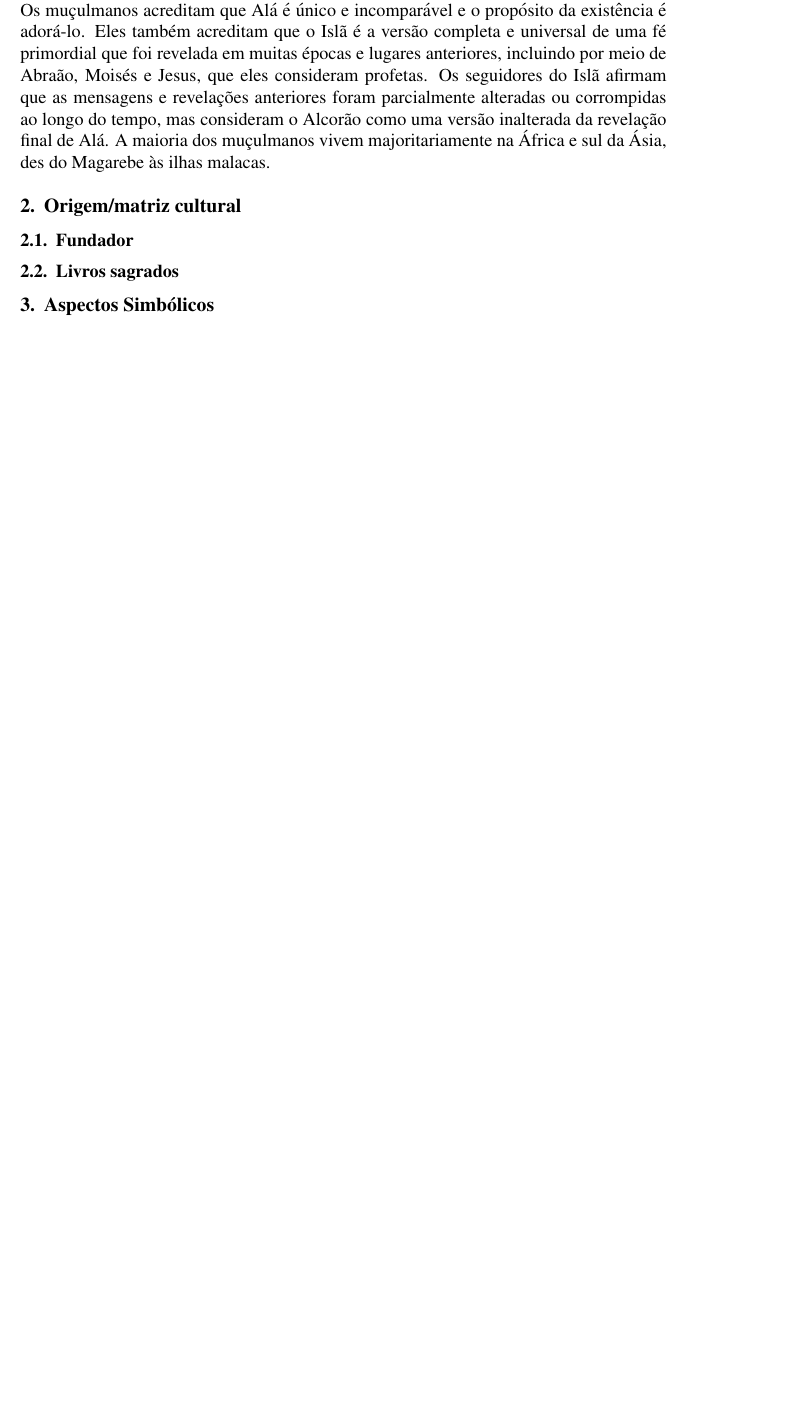
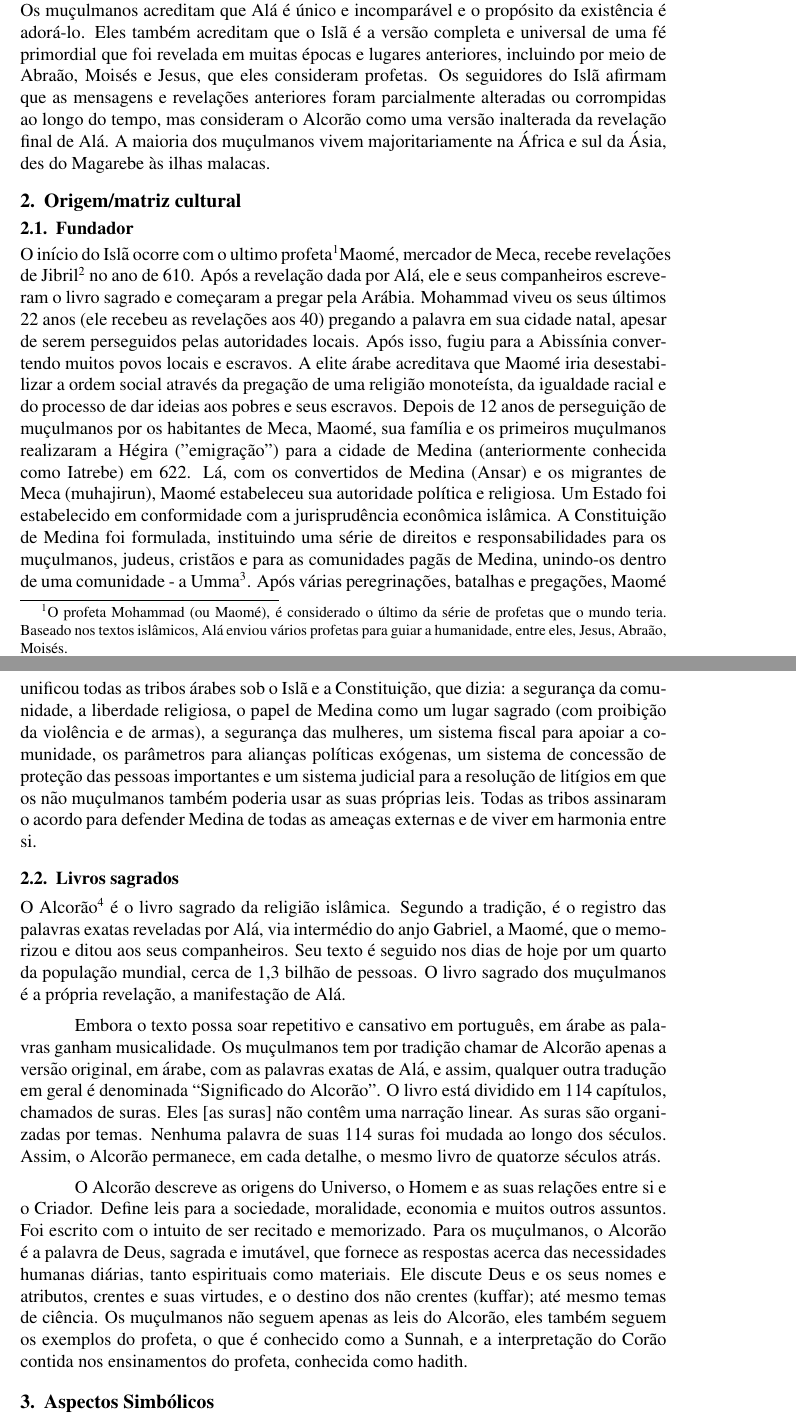
Before and after one commit to iyanlucasd/TRABALHO_CC_ISL-, a LaTeX document (trabalho.tex): part of the page before the commit and two parts of pages 1 and 2 of 2 after it, the two joined at a grey line, cut so that both start at the same text, the shorter picture padded with empty space. Compiled offline with pdfLaTeX.

Commit message:
parte do Iyan feita

```diff
--- a/trabalho.tex
+++ b/trabalho.tex
@@ -7,7 +7,9 @@
 \title{Religiões do Mundo\\O Islã}
 \author{Iyan Lucas Duarte Marques\inst{1}
 Matheus Costa Faria\inst{1}
-Camila Moreira Lopes\inst{1}}
+Camila Moreira Lopes\inst{1}\\
+Carlos Henrique Cury Ferreira Lima\inst{1}
+Matheus Trindade Rocha\inst{1}}
 
 \address{Instituto de Ciências Exatas e Informática - Pontifícea Universidade Católica Minas Gerais (PUC-MG)}
 
@@ -24,9 +26,39 @@ Eles também acreditam que o Islã é a versão completa e universal de uma fé
 Os seguidores do Islã afirmam que as mensagens e revelações anteriores foram parcialmente alteradas ou corrompidas ao longo do tempo, mas consideram o Alcorão como uma versão inalterada da revelação final de Alá.
 A maioria dos muçulmanos vivem majoritariamente na África e sul da Ásia, des do Magarebe às ilhas malacas.
 \section{Origem/matriz cultural}
+\subsection{Fundador}
+O início do Islã ocorre com o ultimo profeta\footnote{
+    O profeta Mohammad (ou Maomé), é considerado o último da série de profetas que o mundo teria.
+    Baseado nos textos islâmicos, Alá enviou vários profetas para guiar a humanidade, entre eles, Jesus, Abraão, Moisés.
+}Maomé, mercador de Meca, recebe revelações de Jibril\footnote{Anjo Gabriel} no ano de 610.
+Após a revelação dada por Alá, ele e seus companheiros escreveram o livro sagrado e começaram a pregar pela Arábia.
+Mohammad viveu os seus últimos 22 anos (ele recebeu as revelações aos 40) pregando a palavra em sua cidade natal, apesar de serem perseguidos pelas autoridades locais.
+Após isso, fugiu para a Abissínia convertendo muitos povos locais e escravos.
+A elite árabe acreditava que Maomé iria desestabilizar a ordem social através da pregação de uma religião monoteísta, da igualdade racial e do processo de dar ideias aos pobres e seus escravos.
+Depois de 12 anos de perseguição de muçulmanos por os habitantes de Meca, Maomé, sua família e os primeiros muçulmanos realizaram a Hégira ("emigração") para a cidade de Medina (anteriormente conhecida como Iatrebe) em 622.
+Lá, com os convertidos de Medina (Ansar) e os migrantes de Meca (muhajirun), Maomé estabeleceu sua autoridade política e religiosa.
+Um Estado foi estabelecido em conformidade com a jurisprudência econômica islâmica.
+A Constituição de Medina foi formulada, instituindo uma série de direitos e responsabilidades para os muçulmanos, judeus, cristãos e para as comunidades pagãs de Medina, unindo-os dentro de uma comunidade - a Umma\footnote{A Umma é um termo islâmico para representar toda a comunidade muçulmana mundial.}.
+Após várias peregrinações, batalhas e pregações, Maomé unificou todas as tribos árabes sob o Islã e a Constituição, que dizia:
+a segurança da comunidade, a liberdade religiosa, o papel de Medina como um lugar sagrado (com proibição da violência e de armas), a segurança das mulheres, um sistema fiscal para apoiar a comunidade, os parâmetros para alianças políticas exógenas, um sistema de concessão de proteção das pessoas importantes e um sistema judicial para a resolução de litígios em que os não muçulmanos também poderia usar as suas próprias leis. Todas as tribos assinaram o acordo para defender Medina de todas as ameaças externas e de viver em harmonia entre si.
+\subsection{Livros sagrados}
+O Alcorão\footnote{Do árabe, Recitação} é o livro sagrado da religião islâmica.
+Segundo a tradição, é o registro das palavras exatas reveladas por Alá, via intermédio do anjo Gabriel, a Maomé, que o memorizou e ditou aos seus companheiros.
+Seu texto é seguido nos dias de hoje por um quarto da população mundial, cerca de 1,3 bilhão de pessoas.
+O livro sagrado dos muçulmanos é a própria revelação, a manifestação de Alá.
+\par Embora o texto possa soar repetitivo e cansativo em português, em árabe as palavras ganham musicalidade.
+Os muçulmanos tem por tradição chamar de Alcorão apenas a versão original, em árabe, com as palavras exatas de Alá, e assim, qualquer outra tradução em geral é denominada “Significado do Alcorão”.
+O livro está dividido em 114 capítulos, chamados de suras. Eles [as suras] não contêm uma narração linear.
+As suras são organizadas por temas.
+Nenhuma palavra de suas 114 suras foi mudada ao longo dos séculos.
+Assim, o Alcorão permanece, em cada detalhe, o mesmo livro de quatorze séculos atrás.
+\par O Alcorão descreve as origens do Universo, o Homem e as suas relações entre si e o Criador.
+Define leis para a sociedade, moralidade, economia e muitos outros assuntos.
+Foi escrito com o intuito de ser recitado e memorizado.
+Para os muçulmanos, o Alcorão é a palavra de Deus, sagrada e imutável, que fornece as respostas acerca das necessidades humanas diárias, tanto espirituais como materiais.
+Ele discute Deus e os seus nomes e atributos, crentes e suas virtudes, e o destino dos não crentes (kuffar); até mesmo temas de ciência.
+Os muçulmanos não seguem apenas as leis do Alcorão, eles também seguem os exemplos do profeta, o que é conhecido como a Sunnah, e a interpretação do Corão contida nos ensinamentos do profeta, conhecida como hadith.
 
-\subsection{Fundador}
-\subsection{Livros sagrados}
 \section{Aspectos Simbólicos}
 \subsection{Rituais}
 \subsection{Papel masculino e Feminino}
```
Also changed, not shown: trabalho.pdf, 5 other files.
